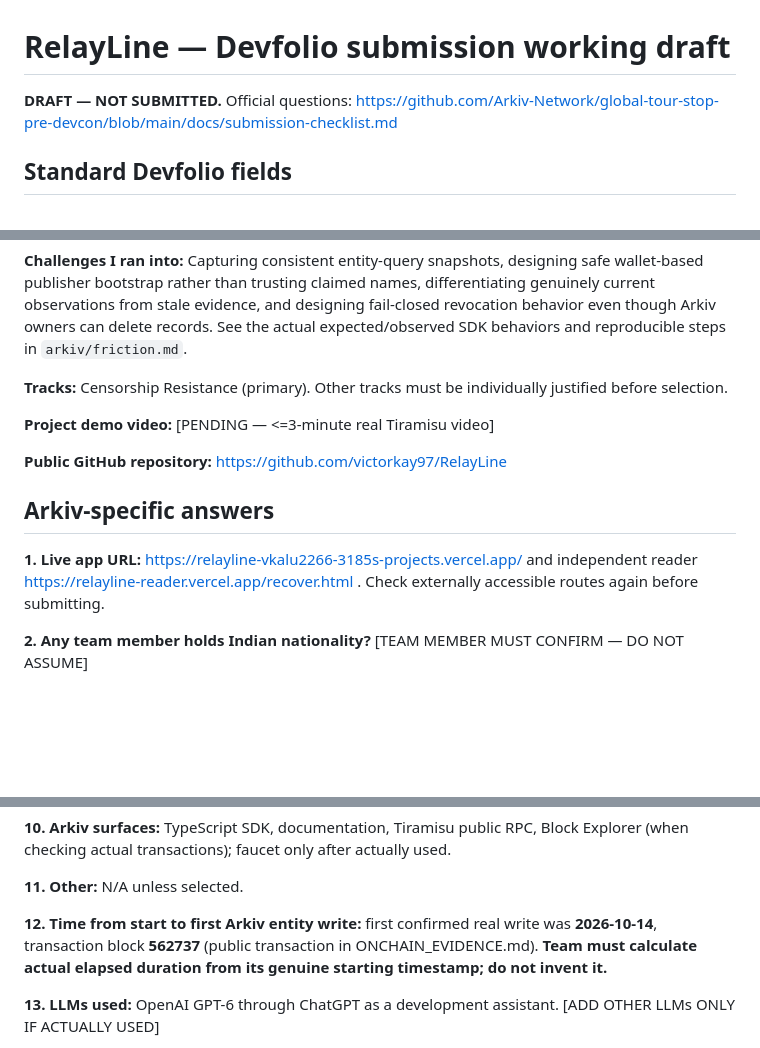
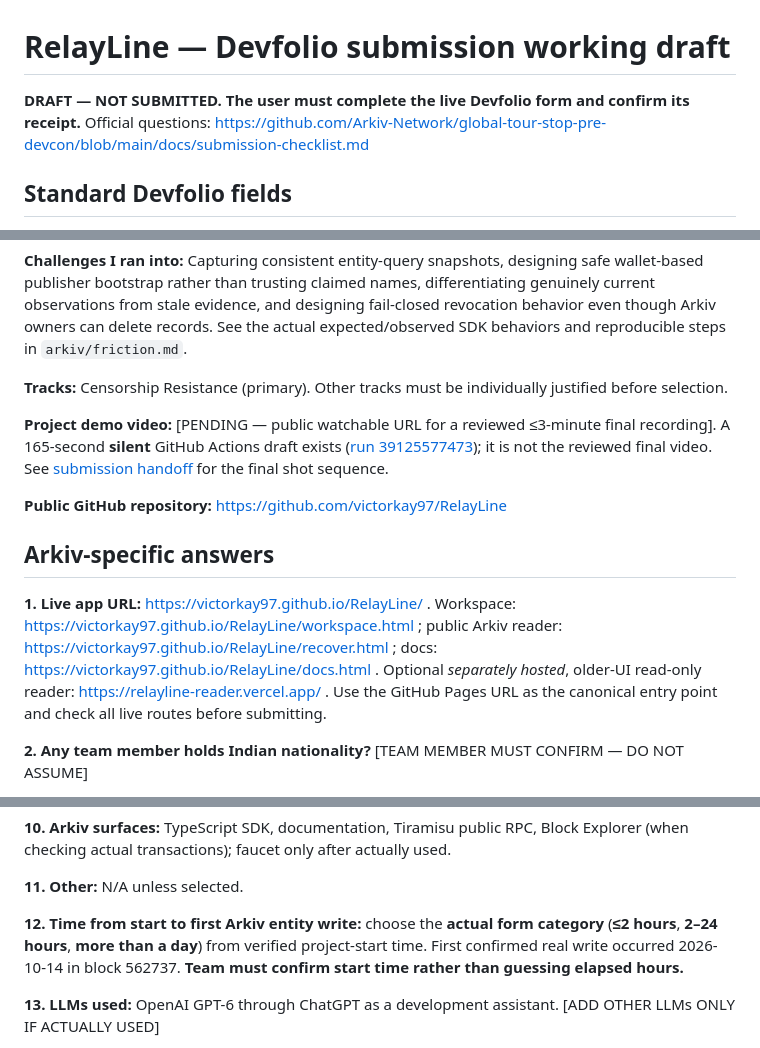
Before and after one commit to victorkay97/RelayLine, a Markdown page: docs/DEVFOLIO_DRAFT.md, 3 parts joined by grey strips. Drawn GitHub-style; blank space fills up the shorter version.

Commit message:
docs: align submission and reproduction notes with verified Tiramisu evidence

```diff
--- a/docs/DEVFOLIO_DRAFT.md
+++ b/docs/DEVFOLIO_DRAFT.md
@@ -1,6 +1,6 @@
 # RelayLine — Devfolio submission working draft
 
-**DRAFT — NOT SUBMITTED.** Official questions:
+**DRAFT — NOT SUBMITTED. The user must complete the live Devfolio form and confirm its receipt.** Official questions:
 https://github.com/Arkiv-Network/global-tour-stop-pre-devcon/blob/main/docs/submission-checklist.md
 
 ## Standard Devfolio fields
@@ -15,13 +15,13 @@ https://github.com/Arkiv-Network/global-tour-stop-pre-devcon/blob/main/docs/subm
 
 **Tracks:** Censorship Resistance (primary). Other tracks must be individually justified before selection.
 
-**Project demo video:** [PENDING — <=3-minute real Tiramisu video]
+**Project demo video:** [PENDING — public watchable URL for a reviewed ≤3-minute final recording]. A 165-second **silent** GitHub Actions draft exists ([run 39125577473](https://github.com/victorkay97/RelayLine/actions/runs/39125577473)); it is not the reviewed final video. See [submission handoff](SUBMISSION_HANDOFF.md) for the final shot sequence.
 
 **Public GitHub repository:** https://github.com/victorkay97/RelayLine
 
 ## Arkiv-specific answers
 
-**1. Live app URL:** https://relayline-vkalu2266-3185s-projects.vercel.app/ and independent reader https://relayline-reader.vercel.app/recover.html . Check externally accessible routes again before submitting.
+**1. Live app URL:** https://victorkay97.github.io/RelayLine/ . Workspace: https://victorkay97.github.io/RelayLine/workspace.html ; public Arkiv reader: https://victorkay97.github.io/RelayLine/recover.html ; docs: https://victorkay97.github.io/RelayLine/docs.html . Optional *separately hosted*, older-UI read-only reader: https://relayline-reader.vercel.app/ . Use the GitHub Pages URL as the canonical entry point and check all live routes before submitting.
 
 **2. Any team member holds Indian nationality?** [TEAM MEMBER MUST CONFIRM — DO NOT ASSUME]
 
@@ -43,7 +43,7 @@ https://github.com/Arkiv-Network/global-tour-stop-pre-devcon/blob/main/docs/subm
 
 **11. Other:** N/A unless selected.
 
-**12. Time from start to first Arkiv entity write:** first confirmed real write was **2026-10-14**, transaction block **562737** (public transaction in ONCHAIN_EVIDENCE.md). **Team must calculate actual elapsed duration from its genuine starting timestamp; do not invent it.**
+**12. Time from start to first Arkiv entity write:** choose the **actual form category** (**≤2 hours**, **2–24 hours**, **more than a day**) from verified project-start time. First confirmed real write occurred 2026-10-14 in block 562737. **Team must confirm start time rather than guessing elapsed hours.**
 
 **13. LLMs used:** OpenAI GPT-6 through ChatGPT as a development assistant. [ADD OTHER LLMs ONLY IF ACTUALLY USED]
 
```
Also changed, not shown: other parts of docs/DEVFOLIO_DRAFT.md (+3 -0 lines).
